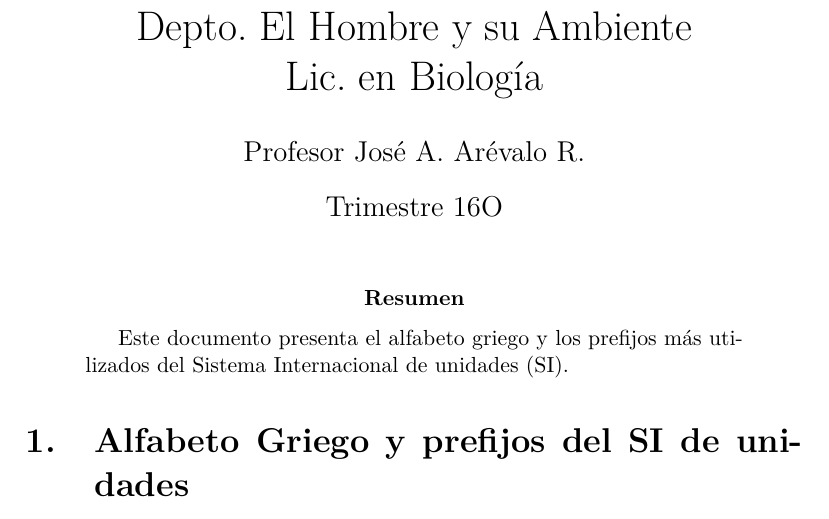
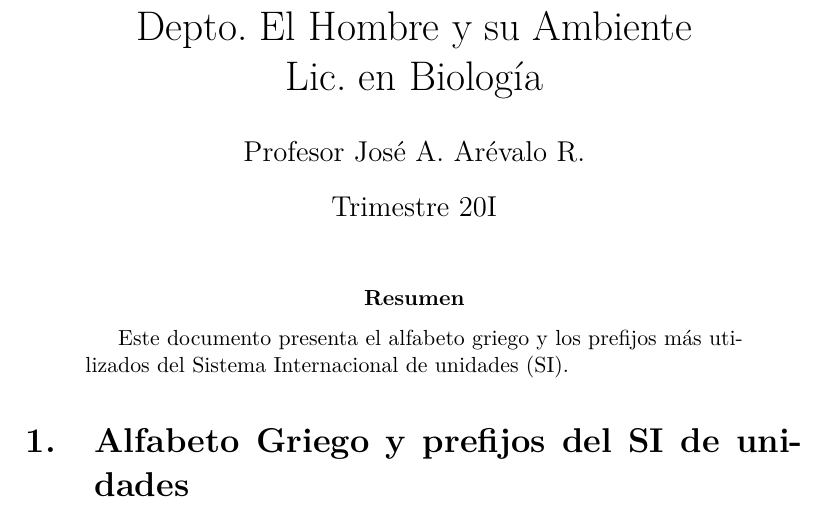
Before and after one commit to jarevalor/PPmoduloUAMX, a LaTeX paper (samplelatex.tex): part of page 1 of 2, cut so that both start at the same text. Compiled offline with XeLaTeX.

Commit message:
Update 20I

```diff
--- a/samplelatex.tex
+++ b/samplelatex.tex
@@ -36,7 +36,7 @@ Lic. en Biolog\'{\i}a}
 
 \author{Profesor Jos\'{e} A. Ar\'evalo R.}
 
-\date{Trimestre 16O}
+\date{Trimestre 20I}
 
 \maketitle
 
```
